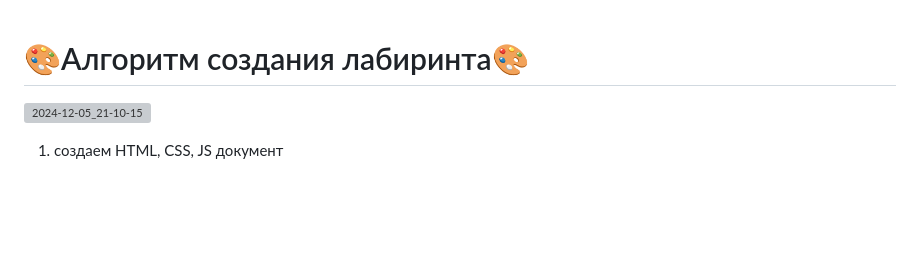
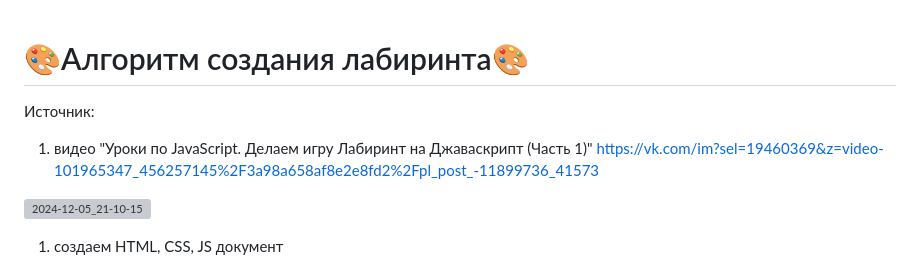
Before and after one commit to Kryakena/javascript_4_maze, a Markdown page: README.md, the part around the change. Rendered like a GitHub page; blank space fills up the shorter version; grey boxes are pictures that could not be loaded.

```diff
--- a/README.md
+++ b/README.md
@@ -1,4 +1,7 @@
 # 🎨Алгоритм создания лабиринта🎨
+
+Источник:
+1. видео "Уроки по JavaScript. Делаем игру Лабиринт на Джаваскрипт (Часть 1)" https://vk.com/im?sel=19460369&z=video-101965347_456257145%2F3a98a658af8e2e8fd2%2Fpl_post_-11899736_41573
 
 ![2024-12-05_21-10-15](https://github.com/user-attachments/assets/07764a65-466c-4365-b803-8958f2d73d83)
 
```
